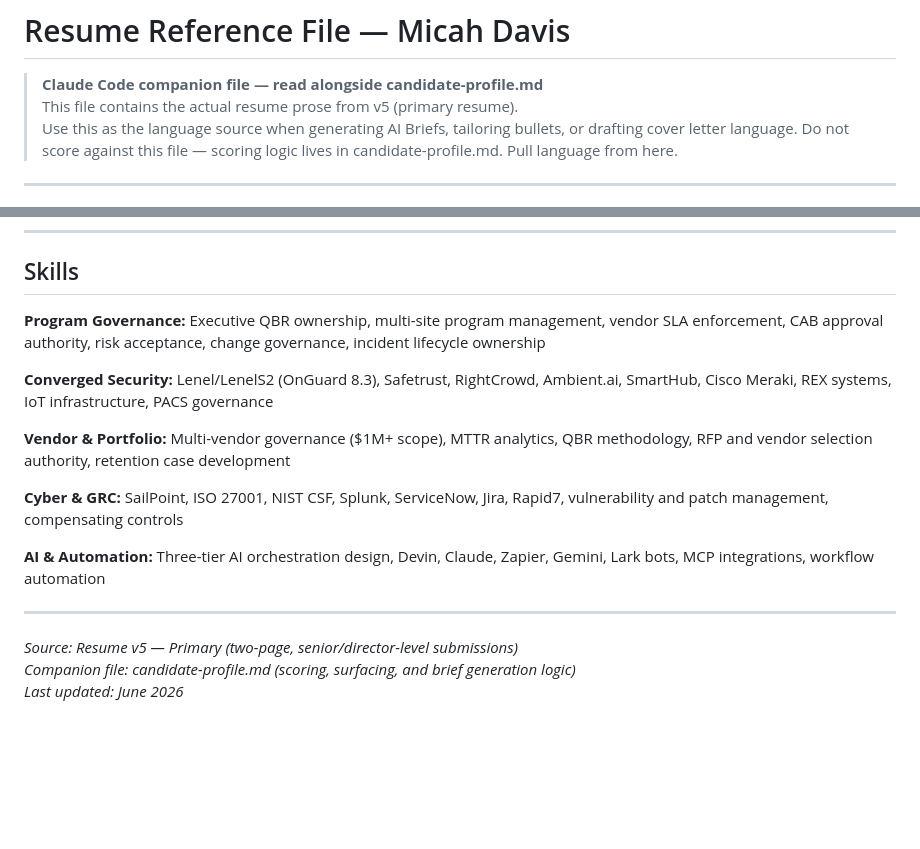
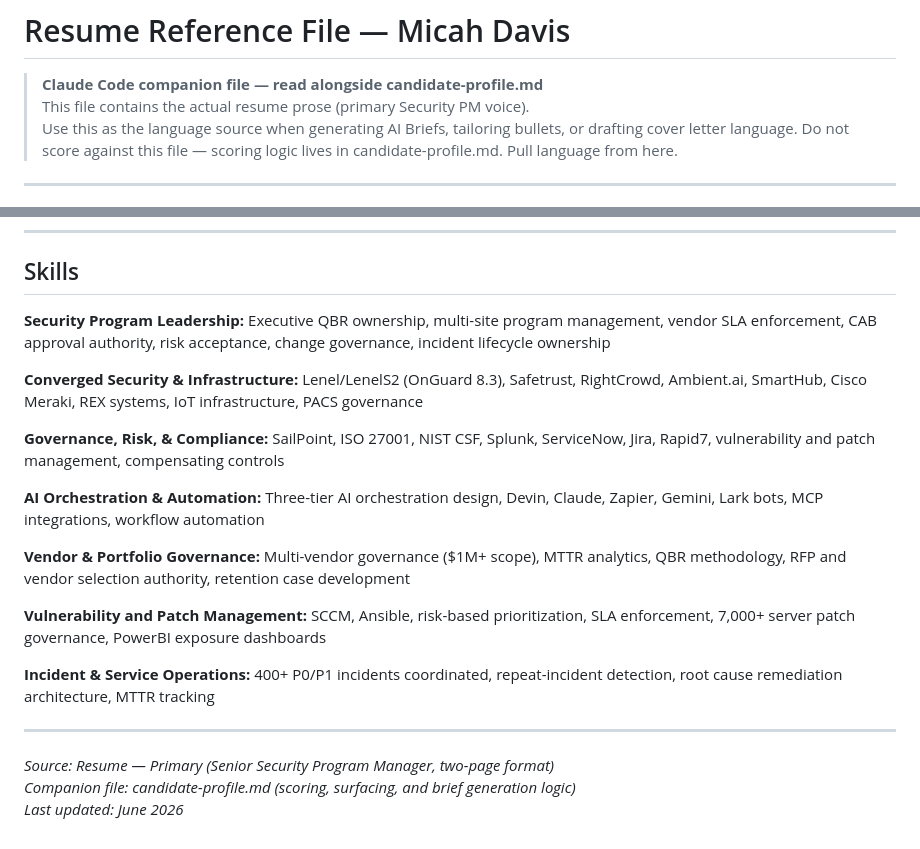
Before and after one commit to leisurepocs/jobradar, a Markdown page: resume-reference.md, 2 parts joined by grey strips. Drawn GitHub-style; blank space fills up the shorter version.

```diff
--- a/resume-reference.md
+++ b/resume-reference.md
@@ -1,6 +1,6 @@
 # Resume Reference File — Micah Davis
 > **Claude Code companion file — read alongside candidate-profile.md**
-> This file contains the actual resume prose from v5 (primary resume).
+> This file contains the actual resume prose (primary Security PM voice).
 > Use this as the language source when generating AI Briefs, tailoring bullets,
 > or drafting cover letter language. Do not score against this file —
 > scoring logic lives in candidate-profile.md. Pull language from here.
@@ -81,18 +85,22 @@ Senior Security Program Manager with 5+ years coordinating multi-program securit
 
 ## Skills
 
-**Program Governance:** Executive QBR ownership, multi-site program management, vendor SLA enforcement, CAB approval authority, risk acceptance, change governance, incident lifecycle ownership
+**Security Program Leadership:** Executive QBR ownership, multi-site program management, vendor SLA enforcement, CAB approval authority, risk acceptance, change governance, incident lifecycle ownership
 
-**Converged Security:** Lenel/LenelS2 (OnGuard 8.3), Safetrust, RightCrowd, Ambient.ai, SmartHub, Cisco Meraki, REX systems, IoT infrastructure, PACS governance
+**Converged Security & Infrastructure:** Lenel/LenelS2 (OnGuard 8.3), Safetrust, RightCrowd, Ambient.ai, SmartHub, Cisco Meraki, REX systems, IoT infrastructure, PACS governance
 
-**Vendor & Portfolio:** Multi-vendor governance ($1M+ scope), MTTR analytics, QBR methodology, RFP and vendor selection authority, retention case development
+**Governance, Risk, & Compliance:** SailPoint, ISO 27001, NIST CSF, Splunk, ServiceNow, Jira, Rapid7, vulnerability and patch management, compensating controls
 
-**Cyber & GRC:** SailPoint, ISO 27001, NIST CSF, Splunk, ServiceNow, Jira, Rapid7, vulnerability and patch management, compensating controls
+**AI Orchestration & Automation:** Three-tier AI orchestration design, Devin, Claude, Zapier, Gemini, Lark bots, MCP integrations, workflow automation
 
-**AI & Automation:** Three-tier AI orchestration design, Devin, Claude, Zapier, Gemini, Lark bots, MCP integrations, workflow automation
+**Vendor & Portfolio Governance:** Multi-vendor governance ($1M+ scope), MTTR analytics, QBR methodology, RFP and vendor selection authority, retention case development
+
+**Vulnerability and Patch Management:** SCCM, Ansible, risk-based prioritization, SLA enforcement, 7,000+ server patch governance, PowerBI exposure dashboards
+
+**Incident & Service Operations:** 400+ P0/P1 incidents coordinated, repeat-incident detection, root cause remediation architecture, MTTR tracking
 
 ---
 
-*Source: Resume v5 — Primary (two-page, senior/director-level submissions)*
+*Source: Resume — Primary (Senior Security Program Manager, two-page format)*
 *Companion file: candidate-profile.md (scoring, surfacing, and brief generation logic)*
 *Last updated: June 2026*
```
Also changed, not shown: other parts of resume-reference.md (+21 -17 lines).
